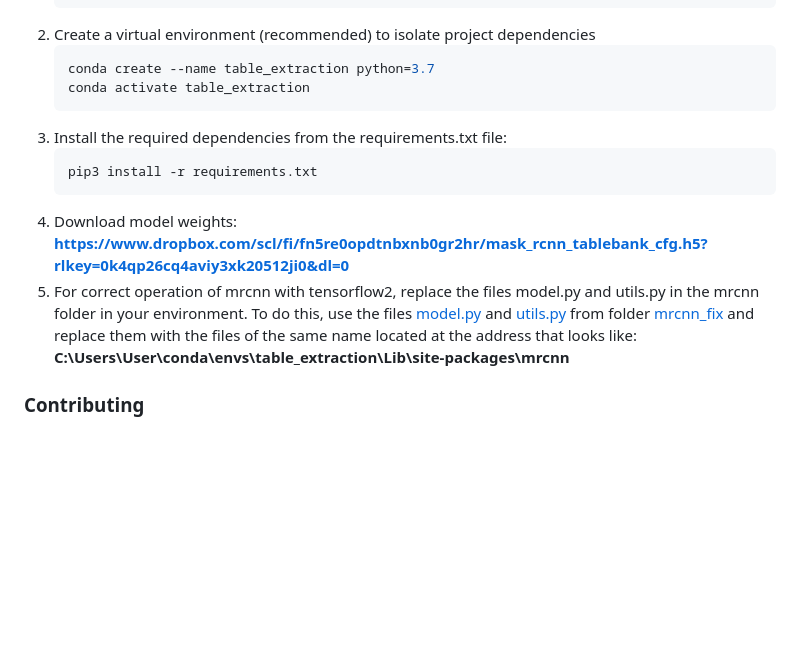
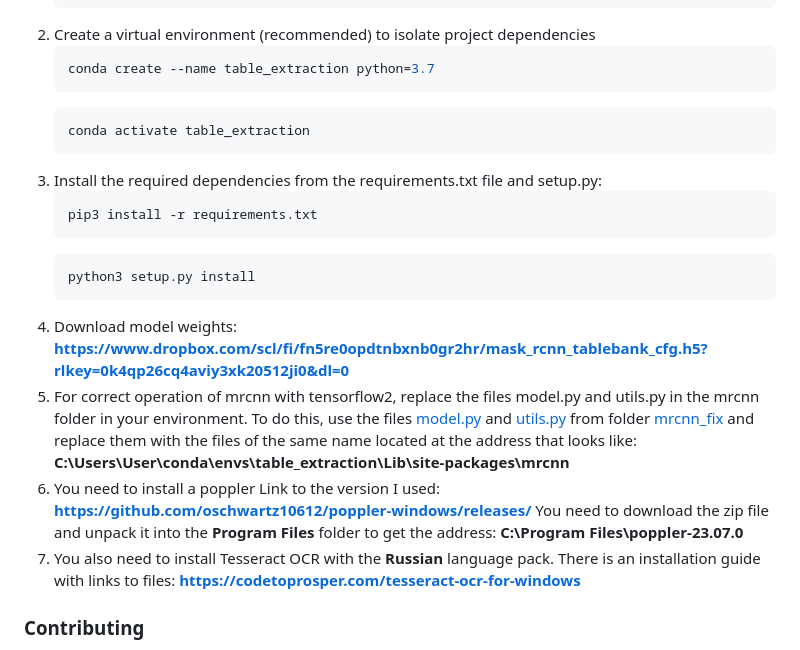
Before and after one commit to DikovAlexandr/TableExtraction, a Markdown page: README.md, the part around the change. Rendered like a GitHub page; blank space fills up the shorter version.

Commit message:
Update installation tutorial

````diff
--- a/README.md
+++ b/README.md
@@ -82,17 +82,26 @@ https://docs.wand-py.org/en/latest/guide/install.html#install-imagemagick_on-win
 2. Create a virtual environment (recommended) to isolate project dependencies
    ```bash
    conda create --name table_extraction python=3.7
+   ```
+   ```bash
    conda activate table_extraction
    ```
-3. Install the required dependencies from the requirements.txt file:
+3. Install the required dependencies from the requirements.txt file and setup.py:
    ```bash
    pip3 install -r requirements.txt
+   ```
+   ```bash
+   python3 setup.py install
    ```
 4. Download model weights: **https://www.dropbox.com/scl/fi/fn5re0opdtnbxnb0gr2hr/mask_rcnn_tablebank_cfg.h5?rlkey=0k4qp26cq4aviy3xk20512ji0&dl=0**
 5. For correct operation of mrcnn with tensorflow2, replace the files model.py and utils.py in the mrcnn folder in your environment. To do this, use the files [model.py](mrcnn_fix/model.py) and [utils.py](mrcnn_fix/utils.py)
 from folder [mrcnn_fix](mrcnn_fix) and replace them with the files of the same name located at the address that looks like: **C:\Users\User\conda\envs\table_extraction\Lib\site-packages\mrcnn**
-
-
+6. You need to install a poppler
+Link to the version I used: **https://github.com/oschwartz10612/poppler-windows/releases/**
+You need to download the zip file and unpack it into the **Program Files** folder to get the address:
+**C:\Program Files\poppler-23.07.0**
+7. You also need to install Tesseract OCR with the **Russian** language pack.
+There is an installation guide with links to files: **https://codetoprosper.com/tesseract-ocr-for-windows**
 ### Contributing
 
 If you have any ideas, bug reports, or feature requests, feel free to open an issue or submit a pull request on the project's repository.
````
